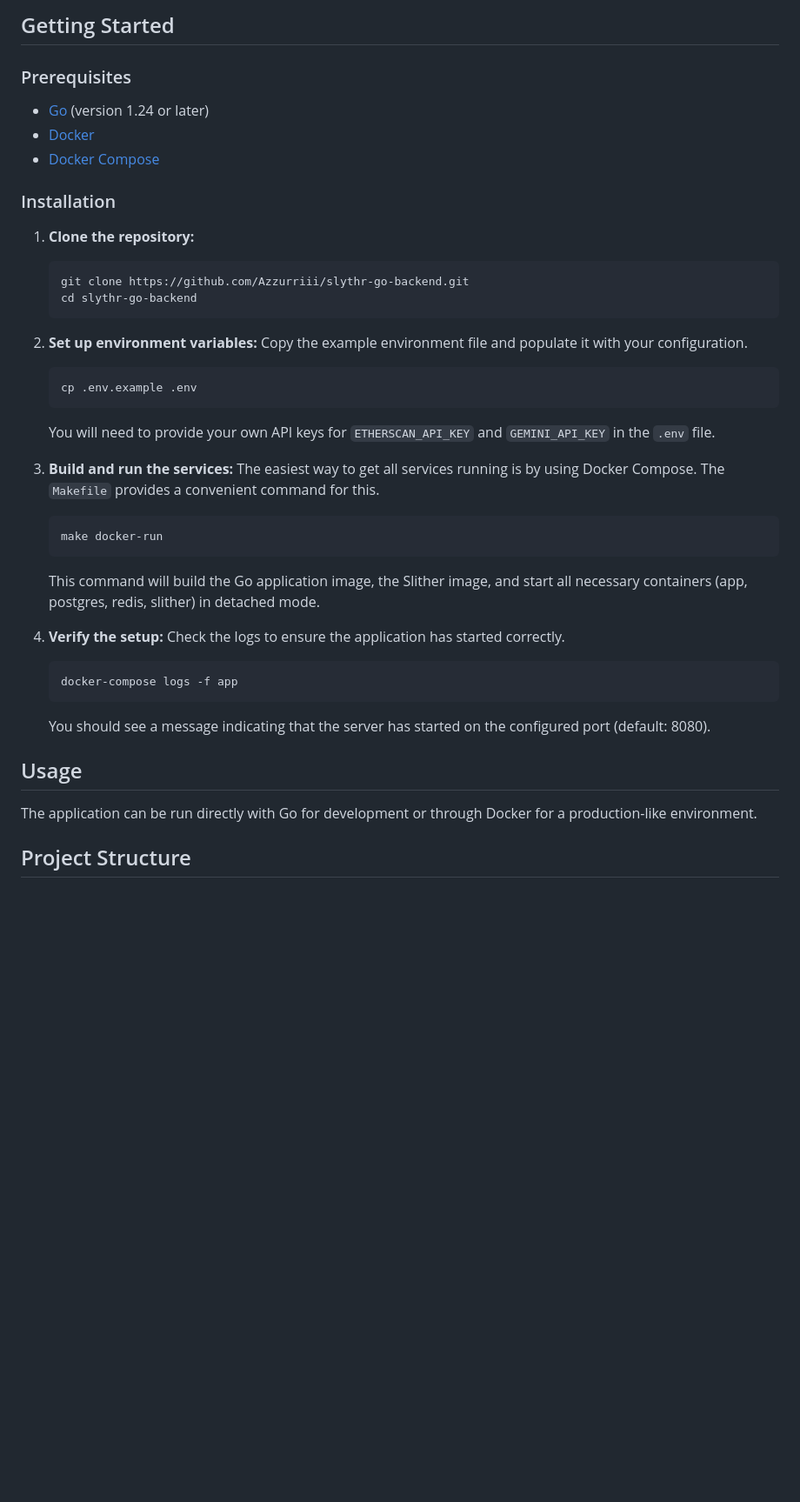
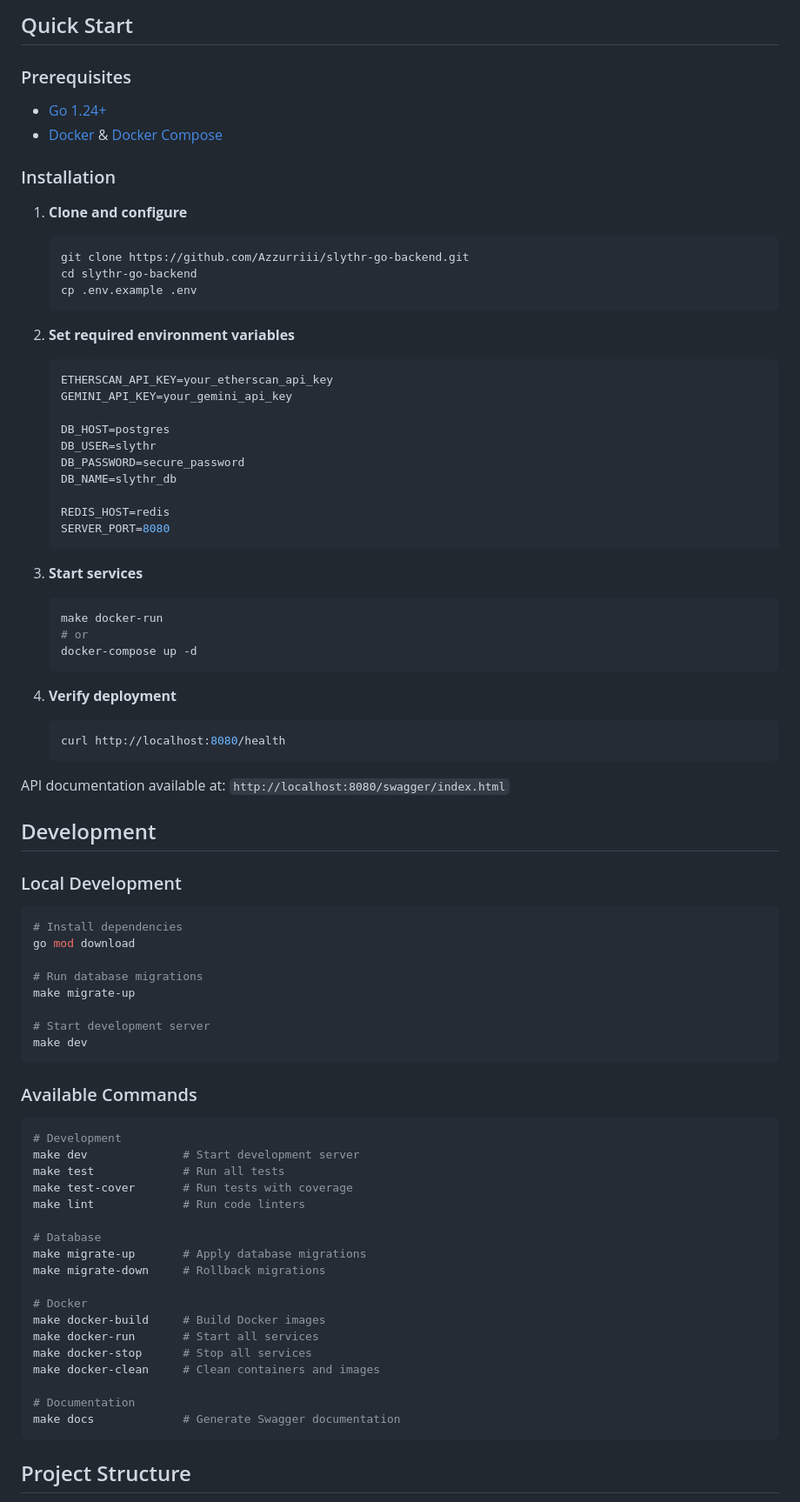
Before and after one commit to Azzurriii/slythr-ui, a Markdown page: README.md, the part around the change printed below. Shown: that part at 87% size. Drawn GitHub-style; blank space fills up the shorter version.

````diff
--- a/README.md
+++ b/README.md
@@ -34,49 +53,85 @@ The project is structured following the principles of Clean Architecture, which
 
-## Getting Started
+## Quick Start
 
 ### Prerequisites
 
-- [Go](https://golang.org/doc/install) (version 1.24 or later)
-- [Docker](https://docs.docker.com/get-docker/)
-- [Docker Compose](https://docs.docker.com/compose/install/)
+- [Go 1.24+](https://golang.org/doc/install)
+- [Docker](https://docs.docker.com/get-docker/) & [Docker Compose](https://docs.docker.com/compose/install/)
 
 ### Installation
 
-1.  **Clone the repository:**
+1. **Clone and configure**
+   ```bash
+   git clone https://github.com/Azzurriii/slythr-go-backend.git
+   cd slythr-go-backend
+   cp .env.example .env
+   ```
 
-    ```sh
-    git clone https://github.com/Azzurriii/slythr-go-backend.git
-    cd slythr-go-backend
-    ```
+2. **Set required environment variables**
+   ```env
+   ETHERSCAN_API_KEY=your_etherscan_api_key
+   GEMINI_API_KEY=your_gemini_api_key
 
-2.  **Set up environment variables:**
-    Copy the example environment file and populate it with your configuration.
+   DB_HOST=postgres
+   DB_USER=slythr
+   DB_PASSWORD=secure_password
+   DB_NAME=slythr_db
 
-    ```sh
-    cp .env.example .env
-    ```
+   REDIS_HOST=redis
+   SERVER_PORT=8080
+   ```
 
-    You will need to provide your own API keys for `ETHERSCAN_API_KEY` and `GEMINI_API_KEY` in the `.env` file.
+3. **Start services**
+   ```bash
+   make docker-run
+   # or
+   docker-compose up -d
+   ```
 
-3.  **Build and run the services:**
-    The easiest way to get all services running is by using Docker Compose. The `Makefile` provides a convenient command for this.
+4. **Verify deployment**
+   ```bash
+   curl http://localhost:8080/health
+   ```
 
-    ```sh
-    make docker-run
-    ```
+API documentation available at: `http://localhost:8080/swagger/index.html`
 
-    This command will build the Go application image, the Slither image, and start all necessary containers (app, postgres, redis, slither) in detached mode.
+## Development
 
-4.  **Verify the setup:**
-    Check the logs to ensure the application has started correctly.
-    ```sh
-    docker-compose logs -f app
-    ```
-    You should see a message indicating that the server has started on the configured port (default: 8080).
+### Local Development
 
-## Usage
+```bash
+# Install dependencies
+go mod download
 
-The application can be run directly with Go for development or through Docker for a production-like environment.
+# Run database migrations
+make migrate-up
+
+# Start development server
+make dev
+```
+
+### Available Commands
+
+```bash
+# Development
+make dev              # Start development server
+make test             # Run all tests
+make test-cover       # Run tests with coverage
+make lint             # Run code linters
+
+# Database
+make migrate-up       # Apply database migrations
+make migrate-down     # Rollback migrations
+
+# Docker
+make docker-build     # Build Docker images
+make docker-run       # Start all services
+make docker-stop      # Stop all services
+make docker-clean     # Clean containers and images
+
+# Documentation
+make docs             # Generate Swagger documentation
+```
 
 ## Project Structure
 
````
Also changed, not shown: other parts of README.md (+95 -42 lines), architect.png (added).
